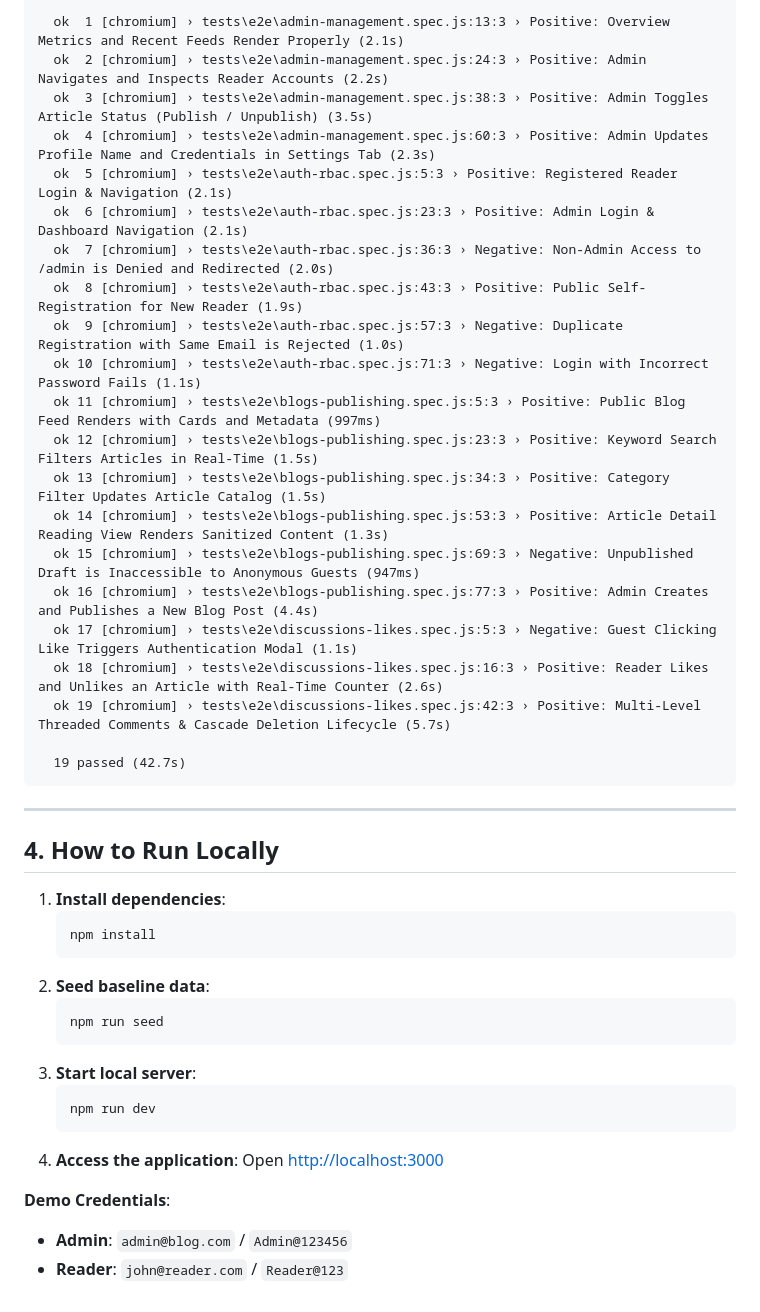
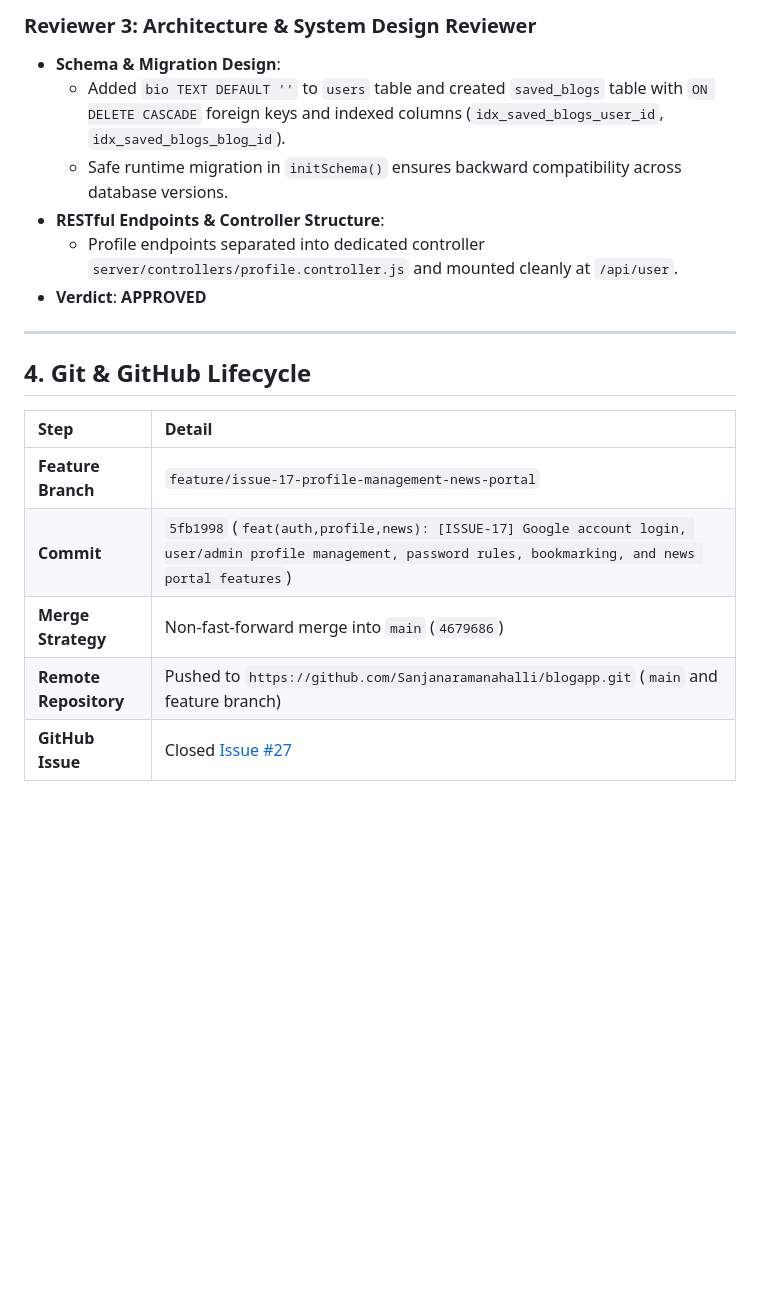
Before and after one commit to Sanjanaramanahalli/blogapp, a Markdown page: walkthrough.md, the part around one of its changes. GitHub-like rendering; blank space fills up the shorter version.

````diff
--- a/walkthrough.md
+++ b/walkthrough.md
@@ -68,46 +99,20 @@ Running 19 tests using 1 worker
 
-  ok  1 [chromium] › tests\e2e\admin-management.spec.js:13:3 › Positive: Overview Metrics and Recent Feeds Render Properly (2.1s)
-  ok  2 [chromium] › tests\e2e\admin-management.spec.js:24:3 › Positive: Admin Navigates and Inspects Reader Accounts (2.2s)
-  ok  3 [chromium] › tests\e2e\admin-management.spec.js:38:3 › Positive: Admin Toggles Article Status (Publish / Unpublish) (3.5s)
-  ok  4 [chromium] › tests\e2e\admin-management.spec.js:60:3 › Positive: Admin Updates Profile Name and Credentials in Settings Tab (2.3s)
-  ok  5 [chromium] › tests\e2e\auth-rbac.spec.js:5:3 › Positive: Registered Reader Login & Navigation (2.1s)
-  ok  6 [chromium] › tests\e2e\auth-rbac.spec.js:23:3 › Positive: Admin Login & Dashboard Navigation (2.1s)
-  ok  7 [chromium] › tests\e2e\auth-rbac.spec.js:36:3 › Negative: Non-Admin Access to /admin is Denied and Redirected (2.0s)
-  ok  8 [chromium] › tests\e2e\auth-rbac.spec.js:43:3 › Positive: Public Self-Registration for New Reader (1.9s)
-  ok  9 [chromium] › tests\e2e\auth-rbac.spec.js:57:3 › Negative: Duplicate Registration with Same Email is Rejected (1.0s)
-  ok 10 [chromium] › tests\e2e\auth-rbac.spec.js:71:3 › Negative: Login with Incorrect Password Fails (1.1s)
-  ok 11 [chromium] › tests\e2e\blogs-publishing.spec.js:5:3 › Positive: Public Blog Feed Renders with Cards and Metadata (997ms)
-  ok 12 [chromium] › tests\e2e\blogs-publishing.spec.js:23:3 › Positive: Keyword Search Filters Articles in Real-Time (1.5s)
-  ok 13 [chromium] › tests\e2e\blogs-publishing.spec.js:34:3 › Positive: Category Filter Updates Article Catalog (1.5s)
-  ok 14 [chromium] › tests\e2e\blogs-publishing.spec.js:53:3 › Positive: Article Detail Reading View Renders Sanitized Content (1.3s)
-  ok 15 [chromium] › tests\e2e\blogs-publishing.spec.js:69:3 › Negative: Unpublished Draft is Inaccessible to Anonymous Guests (947ms)
-  ok 16 [chromium] › tests\e2e\blogs-publishing.spec.js:77:3 › Positive: Admin Creates and Publishes a New Blog Post (4.4s)
-  ok 17 [chromium] › tests\e2e\discussions-likes.spec.js:5:3 › Negative: Guest Clicking Like Triggers Authentication Modal (1.1s)
-  ok 18 [chromium] › tests\e2e\discussions-likes.spec.js:16:3 › Positive: Reader Likes and Unlikes an Article with Real-Time Counter (2.6s)
-  ok 19 [chromium] › tests\e2e\discussions-likes.spec.js:42:3 › Positive: Multi-Level Threaded Comments & Cascade Deletion Lifecycle (5.7s)
-
-  19 passed (42.7s)
-```
+### Reviewer 3: Architecture & System Design Reviewer
+- **Schema & Migration Design**:
+  - Added `bio TEXT DEFAULT ''` to `users` table and created `saved_blogs` table with `ON DELETE CASCADE` foreign keys and indexed columns (`idx_saved_blogs_user_id`, `idx_saved_blogs_blog_id`).
+  - Safe runtime migration in `initSchema()` ensures backward compatibility across database versions.
+- **RESTful Endpoints & Controller Structure**:
+  - Profile endpoints separated into dedicated controller `server/controllers/profile.controller.js` and mounted cleanly at `/api/user`.
+- **Verdict**: **APPROVED**
 
 ---
 
-## 4. How to Run Locally
+## 4. Git & GitHub Lifecycle
 
-1. **Install dependencies**:
-   ```bash
-   npm install
-   ```
-2. **Seed baseline data**:
-   ```bash
-   npm run seed
-   ```
-3. **Start local server**:
-   ```bash
-   npm run dev
-   ```
-4. **Access the application**:
-   Open [http://localhost:3000](http://localhost:3000)
-
-**Demo Credentials**:
-* **Admin**: `admin@blog.com` / `Admin@123456`
-* **Reader**: `john@reader.com` / `Reader@123`
+| Step | Detail |
+| :--- | :--- |
+| **Feature Branch** | `feature/issue-17-profile-management-news-portal` |
+| **Commit** | `5fb1998` (`feat(auth,profile,news): [ISSUE-17] Google account login, user/admin profile management, password rules, bookmarking, and news portal features`) |
+| **Merge Strategy** | Non-fast-forward merge into `main` (`4679686`) |
+| **Remote Repository** | Pushed to `https://github.com/Sanjanaramanahalli/blogapp.git` (`main` and feature branch) |
+| **GitHub Issue** | Closed [Issue #27](https://github.com/Sanjanaramanahalli/blogapp/issues/27) |
````
Also changed, not shown: other parts of walkthrough.md (+83 -52 lines).
